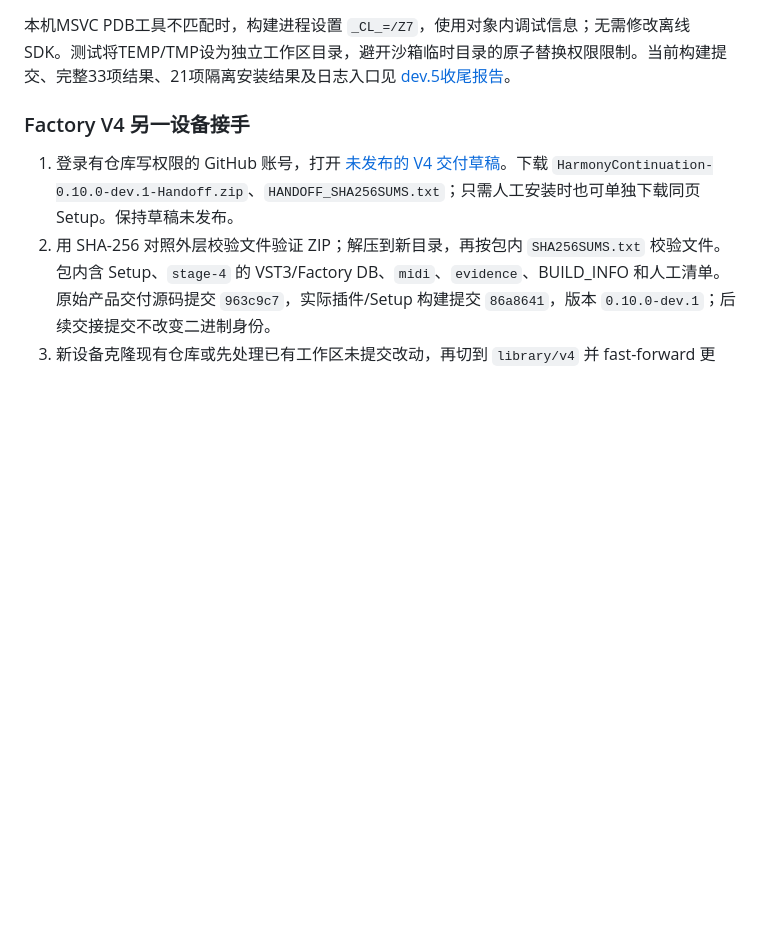
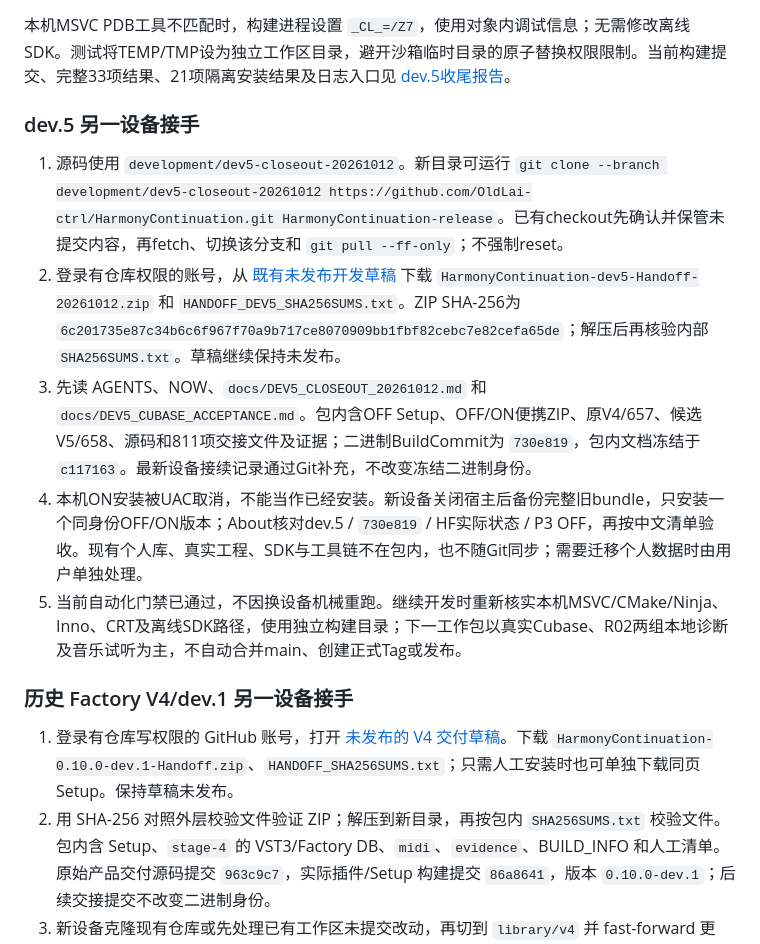
Before and after one commit to OldLai-ctrl/HarmonyContinuation, a Markdown page: RUNBOOK.md, the part around the change. GitHub-like rendering; blank space fills up the shorter version.

Commit message:
docs: prepare verified GitHub handoff for device continuation

```diff
--- a/RUNBOOK.md
+++ b/RUNBOOK.md
@@ -70,7 +70,15 @@ Phase4D dev.4：使用 [中文清单](docs/PHASE4D_CUBASE_ACCEPTANCE.md) 与 [
 
 本机MSVC PDB工具不匹配时，构建进程设置 `_CL_=/Z7`，使用对象内调试信息；无需修改离线SDK。测试将TEMP/TMP设为独立工作区目录，避开沙箱临时目录的原子替换权限限制。当前构建提交、完整33项结果、21项隔离安装结果及日志入口见 [dev.5收尾报告](docs/DEV5_CLOSEOUT_20261012.md)。
 
-### Factory V4 另一设备接手
+### dev.5 另一设备接手
+
+1. 源码使用 `development/dev5-closeout-20261012`。新目录可运行 `git clone --branch development/dev5-closeout-20261012 https://github.com/OldLai-ctrl/HarmonyContinuation.git HarmonyContinuation-release`。已有checkout先确认并保管未提交内容，再fetch、切换该分支和 `git pull --ff-only`；不强制reset。
+2. 登录有仓库权限的账号，从 [既有未发布开发草稿](https://github.com/OldLai-ctrl/HarmonyContinuation/releases/tag/untagged-45999c0f91b6f2bf11c1) 下载 `HarmonyContinuation-dev5-Handoff-20261012.zip` 和 `HANDOFF_DEV5_SHA256SUMS.txt`。ZIP SHA-256为 `6c201735e87c34b6c6f967f70a9b717ce8070909bb1fbf82cebc7e82cefa65de`；解压后再核验内部 `SHA256SUMS.txt`。草稿继续保持未发布。
+3. 先读 AGENTS、NOW、`docs/DEV5_CLOSEOUT_20261012.md` 和 `docs/DEV5_CUBASE_ACCEPTANCE.md`。包内含OFF Setup、OFF/ON便携ZIP、原V4/657、候选V5/658、源码和811项交接文件及证据；二进制BuildCommit为 `730e819`，包内文档冻结于 `c117163`。最新设备接续记录通过Git补充，不改变冻结二进制身份。
+4. 本机ON安装被UAC取消，不能当作已经安装。新设备关闭宿主后备份完整旧bundle，只安装一个同身份OFF/ON版本；About核对dev.5 / `730e819` / HF实际状态 / P3 OFF，再按中文清单验收。现有个人库、真实工程、SDK与工具链不在包内，也不随Git同步；需要迁移个人数据时由用户单独处理。
+5. 当前自动化门禁已通过，不因换设备机械重跑。继续开发时重新核实本机MSVC/CMake/Ninja、Inno、CRT及离线SDK路径，使用独立构建目录；下一工作包以真实Cubase、R02两组本地诊断及音乐试听为主，不自动合并main、创建正式Tag或发布。
+
+### 历史 Factory V4/dev.1 另一设备接手
 
 1. 登录有仓库写权限的 GitHub 账号，打开 [未发布的 V4 交付草稿](https://github.com/OldLai-ctrl/HarmonyContinuation/releases/tag/untagged-45999c0f91b6f2bf11c1)。下载 `HarmonyContinuation-0.10.0-dev.1-Handoff.zip`、`HANDOFF_SHA256SUMS.txt`；只需人工安装时也可单独下载同页 Setup。保持草稿未发布。
 2. 用 SHA-256 对照外层校验文件验证 ZIP；解压到新目录，再按包内 `SHA256SUMS.txt` 校验文件。包内含 Setup、`stage-4` 的 VST3/Factory DB、`midi`、`evidence`、BUILD_INFO 和人工清单。原始产品交付源码提交 `963c9c7`，实际插件/Setup 构建提交 `86a8641`，版本 `0.10.0-dev.1`；后续交接提交不改变二进制身份。
```
Also changed, not shown: MAP.md (+1 -1 lines), NOW.md (+5 -1 lines).
